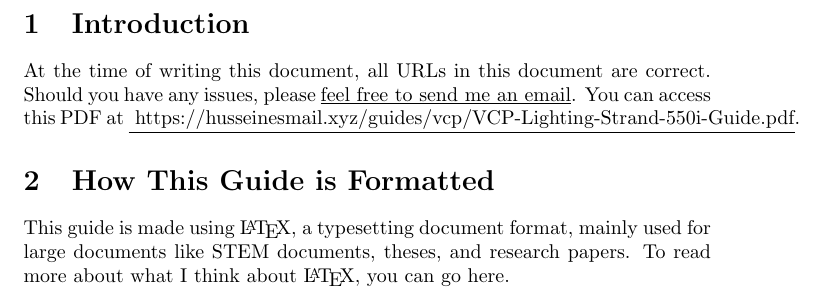
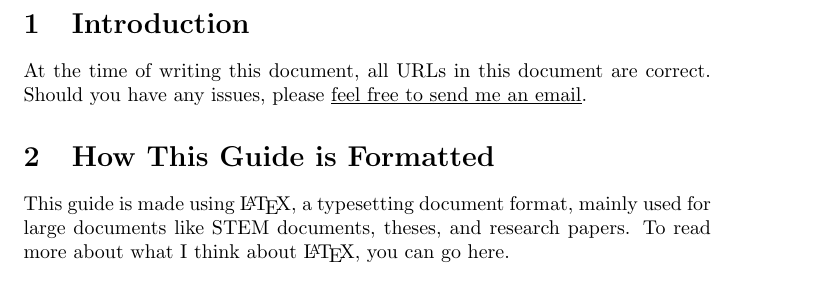
Before and after one commit to hussein-esmail7/templates, a LaTeX document (template.tex): part of page 3 of 3, cut so that both start at the same text. Compiled offline with pdfLaTeX.

Commit message:
modified:   lecture-template.tex 	modified:   template.tex

```diff
--- a/template.tex
+++ b/template.tex
@@ -66,10 +66,7 @@
 At the time of writing this document, all URLs in this document are correct.
 Should you have any issues, please
 \underline{\href{mailto:HusseinEsmailContact@gmail.com}
-{feel free to send me an email}}. You can access this PDF at
-\underline{
-	\href{https://husseinesmail.xyz/guides/vcp/VCP-Lighting-Strand-550i-Guide.pdf}
-	{https://husseinesmail.xyz/guides/vcp/VCP-Lighting-Strand-550i-Guide.pdf}}.
+{feel free to send me an email}}.
 
 \section{How This Guide is Formatted}
 This guide is made using \LaTeX{}, a typesetting document format, mainly used
```
Also changed, not shown: lecture-template.tex (+1 -1 lines).
